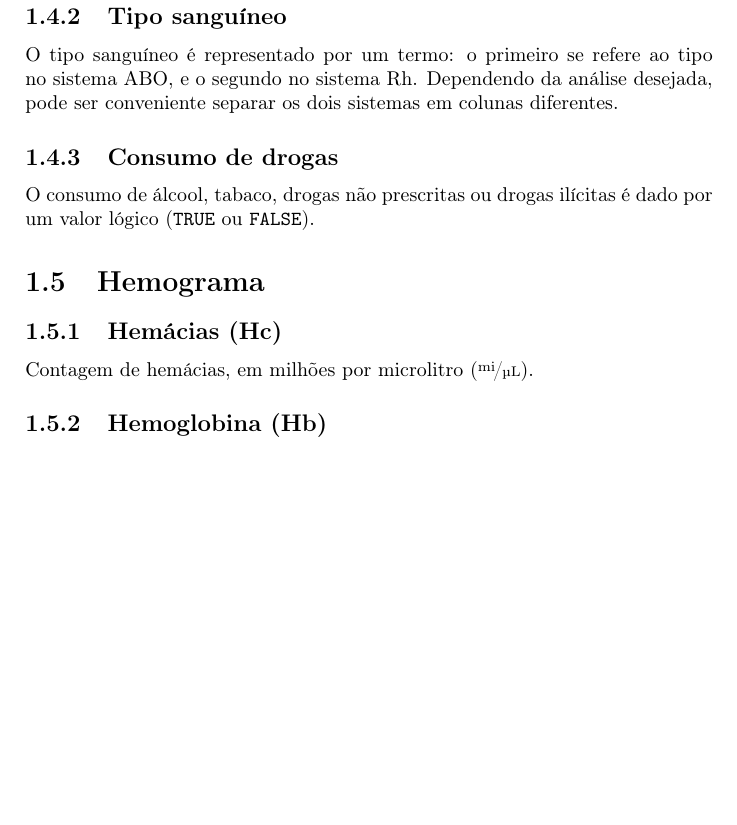
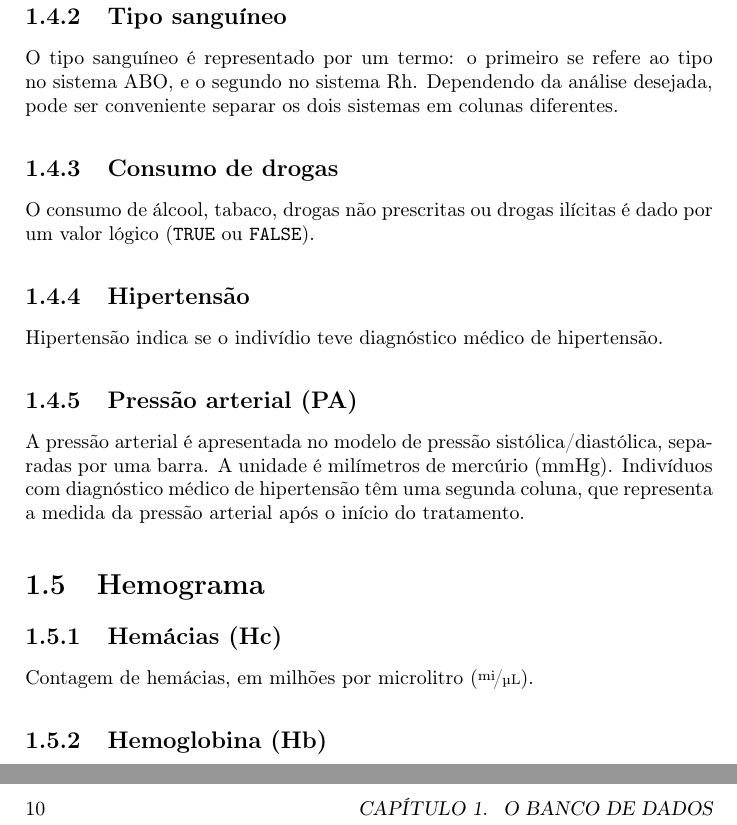
Before and after one commit to paulk2jonas/UFTM-BioStat-DataBase, a LaTeX book (Documentation/student_manual-pt.tex): part of page 8 of 10 before the commit and two parts of pages 8 and 10 of 12 after it, the two joined at a grey line, cut so that both start at the same text, the shorter picture padded with empty space. Compiled offline with pdfLaTeX.

Commit message:
Added blood pressure and hypertension
Added blood pressure and hypertension data, functions, files and documentation.

```diff
--- a/Documentation/student_manual-pt.tex
+++ b/Documentation/student_manual-pt.tex
@@ -161,6 +161,12 @@ O tipo sanguíneo é representado por um termo: o primeiro se refere ao tipo no
 \subsection{Consumo de drogas}
 O consumo de álcool, tabaco, drogas não prescritas ou drogas ilícitas é dado por um valor lógico (\texttt{TRUE} ou \texttt{FALSE}).
 
+\subsection{Hipertensão}
+Hipertensão indica se o indivídio teve diagnóstico médico de hipertensão.
+
+\subsection{Pressão arterial (PA)}
+A pressão arterial é apresentada no modelo de pressão sistólica/diastólica, separadas por uma barra. A unidade é milímetros de mercúrio (mmHg). Indivíduos com diagnóstico médico de hipertensão têm uma segunda coluna, que representa a medida da pressão arterial após o início do tratamento.
+
 \section{Hemograma}
 
 \subsection{Hemácias (Hc)}
```
Also changed, not shown: Documentation/student_manual-pt.pdf, 11 other files.
